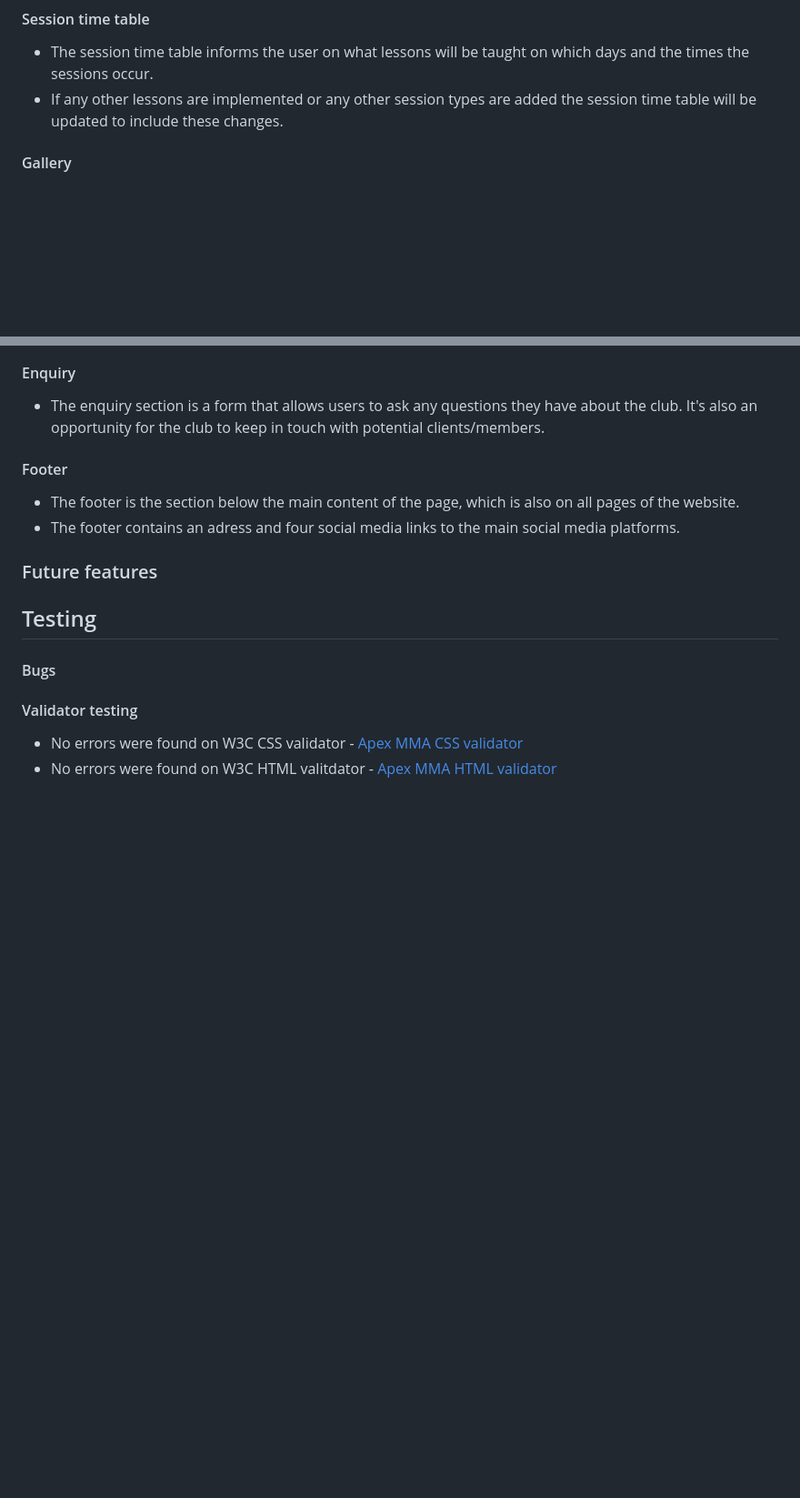
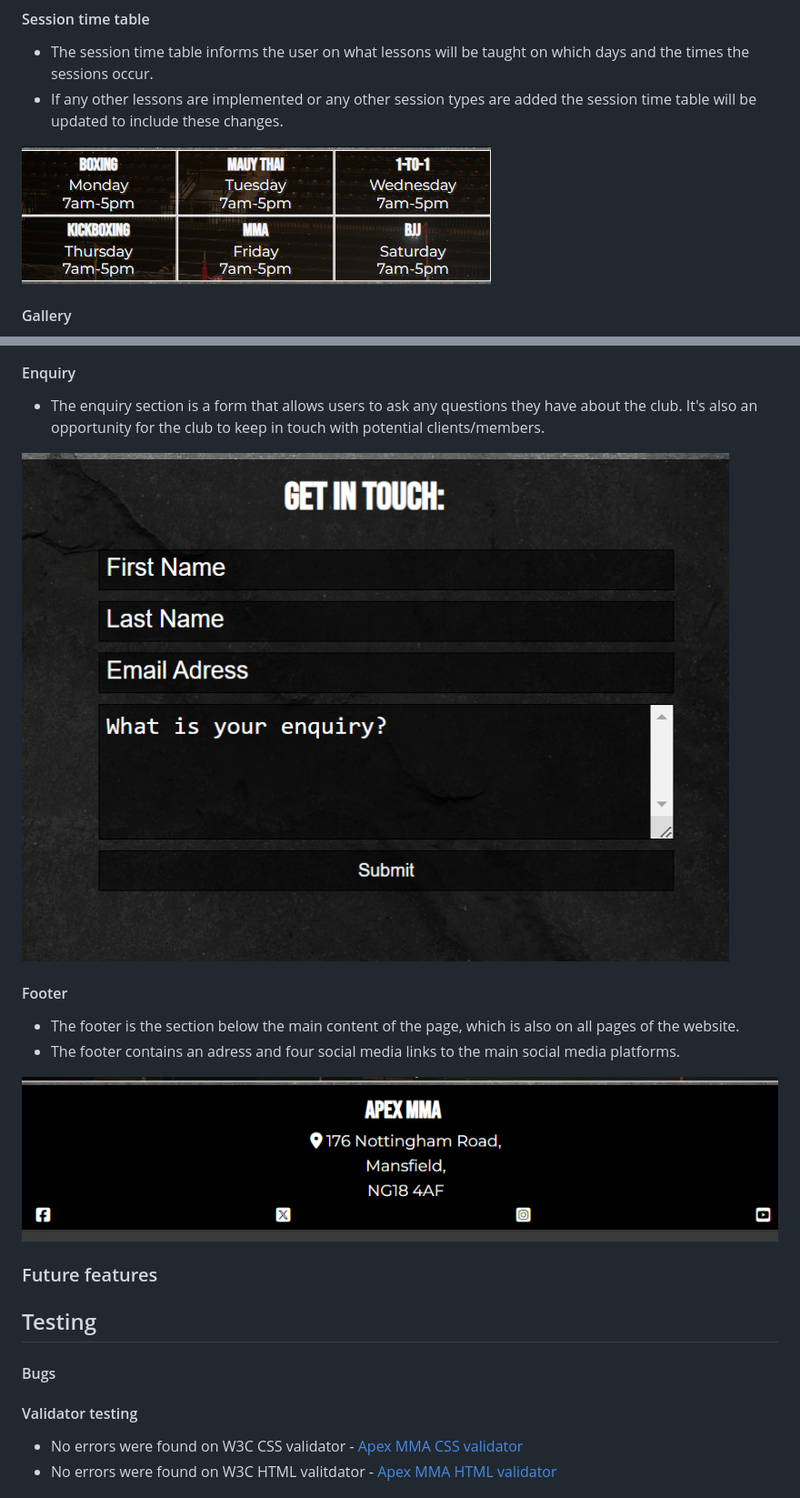
Before and after one commit to Regan-Boreland/ApexMMA, a Markdown page: README.md, 2 parts joined by grey strips. Shown: that part at 91% size. Rendered like a GitHub page; pictures changed too: assets/images/readme-images/footer.png (added); blank space fills up the shorter version.

Commit message:
add images to README.md existing features section

```diff
--- a/README.md
+++ b/README.md
@@ -21,6 +33,9 @@ Apex MMA contains three pages which are; home, gallery and contact us. The homep
 #### Session time table
 * The session time table informs the user on what lessons will be taught on which days and the times the sessions occur.
 * If any other lessons are implemented or any other session types are added the session time table will be updated to include these changes.
+
+![timetable](assets/images/readme-images/timetable.png)
+
 #### Gallery
 * The gallery is the second page of Apex MMA and it provides supporting images to the website.
 * The gallery also informs the user of the types of activities they could participate in.
@@ -32,8 +56,14 @@ Apex MMA contains three pages which are; home, gallery and contact us. The homep
 #### Enquiry
 * The enquiry section is a form that allows users to ask any questions they have about the club. It's also an opportunity for the club to keep in touch with potential clients/members.
+
+![enquiry](assets/images/readme-images/enquiry.png)
+
 #### Footer
 * The footer is the section below the main content of the page, which is also on all pages of the website.
 * The footer contains an adress and four social media links to the main social media platforms.
+
+![footer](assets/images/readme-images/footer.png)
+
 ### Future features
 
 ## Testing
```
Also changed, not shown: other parts of README.md (+21 -0 lines).
